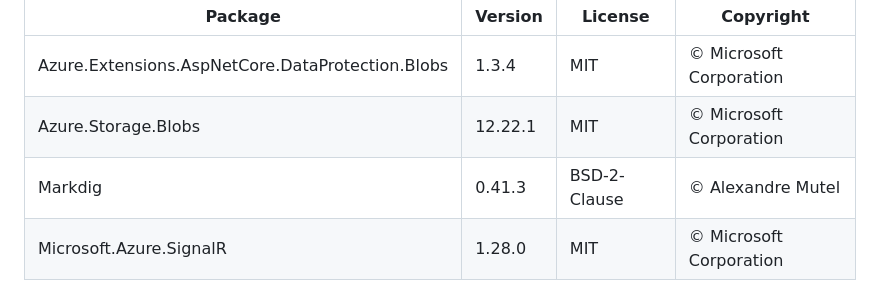
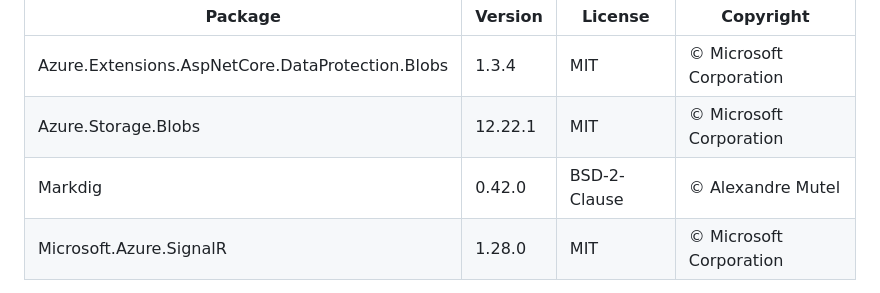
Before and after one commit to JustDanMan/DriftMindWeb, a Markdown page: README.md, the part around the change. GitHub-like rendering.

Commit message:
docs: update Markdig version to 0.42.0 in third-party notices

```diff
--- a/README.md
+++ b/README.md
@@ -154,7 +154,7 @@ The following third-party packages are used in this project. Their respective li
 |---------|---------|---------|-----------|
 | Azure.Extensions.AspNetCore.DataProtection.Blobs | 1.3.4 | MIT | © Microsoft Corporation |
 | Azure.Storage.Blobs | 12.22.1 | MIT | © Microsoft Corporation |
-| Markdig | 0.41.3 | BSD-2-Clause | © Alexandre Mutel |
+| Markdig | 0.42.0 | BSD-2-Clause | © Alexandre Mutel |
 | Microsoft.Azure.SignalR | 1.28.0 | MIT | © Microsoft Corporation |
 
 Full license texts: see [THIRD-PARTY-NOTICES.md](./THIRD-PARTY-NOTICES.md).
```
Also changed, not shown: THIRD-PARTY-NOTICES.md (+2 -2 lines).
